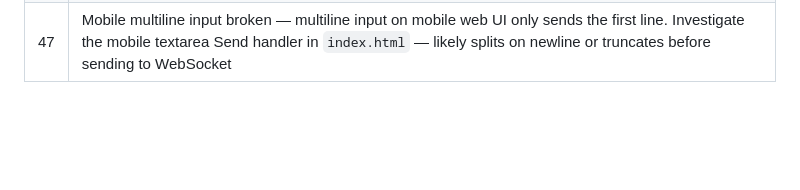
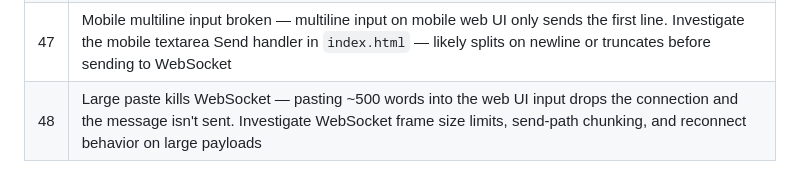
Before and after one commit to techdelight/daedalus, a Markdown page: BACKLOG.md, the part around the change. Drawn GitHub-style; blank space fills up the shorter version.

Commit message:
chore/backlog: add #48 large paste kills WebSocket.
Captures the user-reported symptom of pasting ~500 words into the web
UI dropping the connection without sending. Investigation later traced
this to tmux-control-mode line framing in send-keys, not the WebSocket
layer; the entry will be revised when the fix lands.

Co-Authored-By: Claude Opus 4.7 (1M context) <noreply@anthropic.com>

```diff
--- a/BACKLOG.md
+++ b/BACKLOG.md
@@ -25,3 +25,4 @@
 | 45 | Post-install onboarding — after download and install, users don't know what to do next. Add a first-run wizard, `daedalus init` command, or getting-started guide that appears after installation |
 | 46 | Clarify value proposition — improve README, landing page, and first-run messaging to clearly explain what Daedalus does and why users need it. Focus on the "hands-off AI coding in a safe container" pitch |
 | 47 | Mobile multiline input broken — multiline input on mobile web UI only sends the first line. Investigate the mobile textarea Send handler in `index.html` — likely splits on newline or truncates before sending to WebSocket |
+| 48 | Large paste kills WebSocket — pasting ~500 words into the web UI input drops the connection and the message isn't sent. Investigate WebSocket frame size limits, send-path chunking, and reconnect behavior on large payloads |
```
